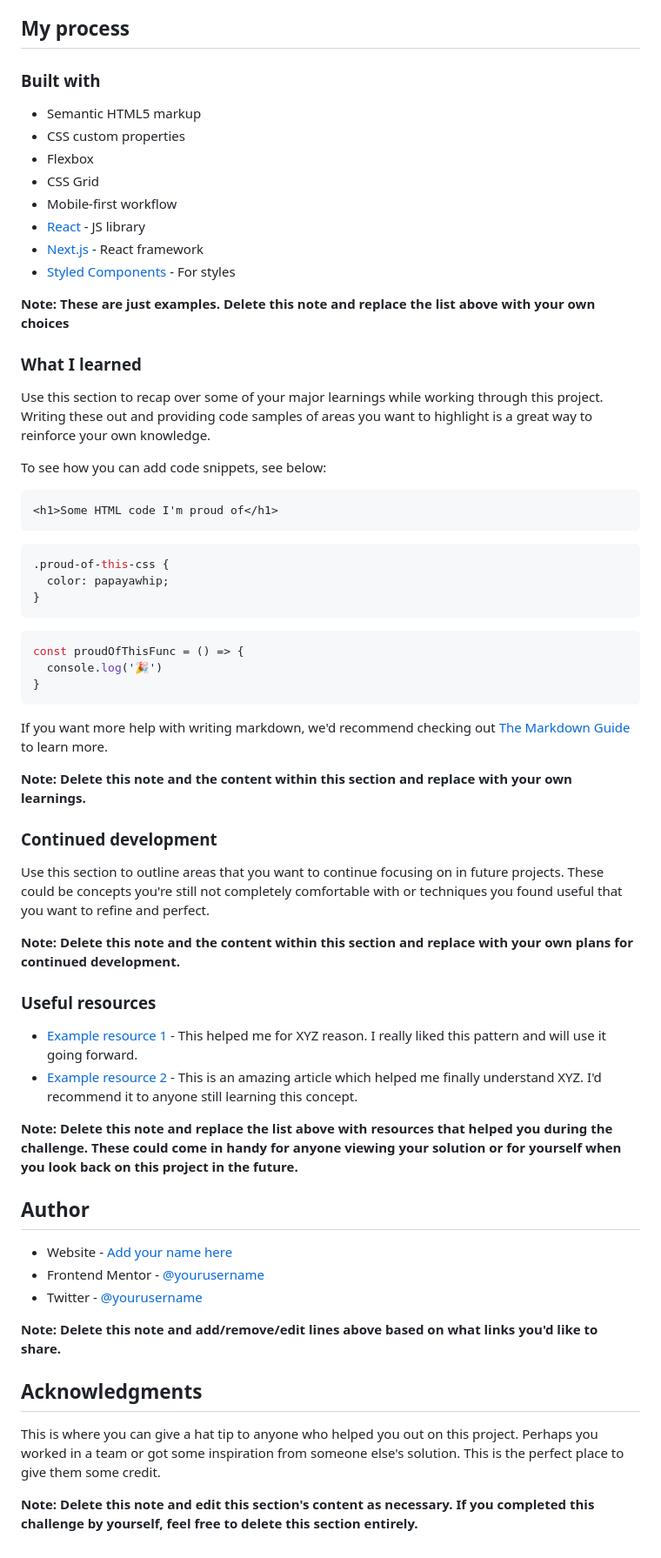
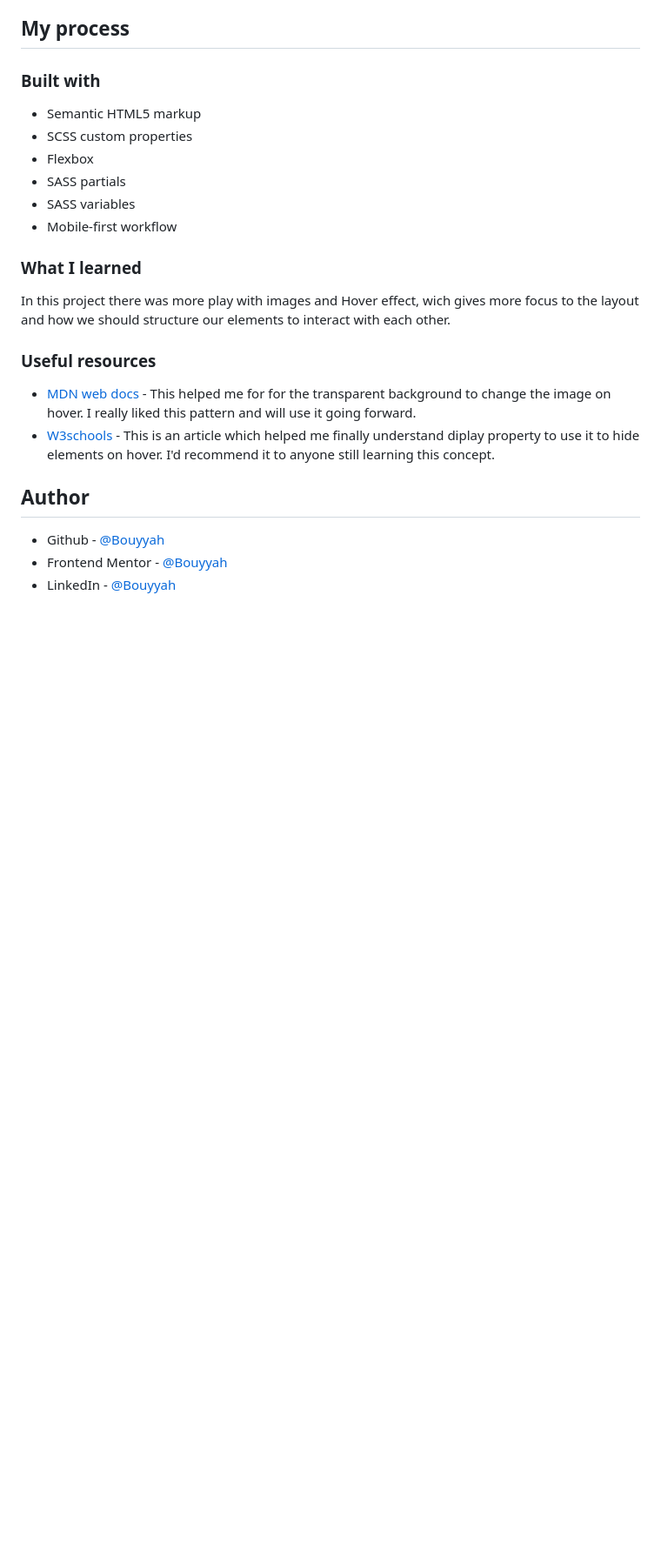
Before and after one commit to Bouyyah/NFT-Preview-card, a Markdown page: README.md, the part around the change printed below. Shown: that part at 87% size. GitHub-like rendering; blank space fills up the shorter version.

````diff
--- a/README.md
+++ b/README.md
@@ -49,63 +43,27 @@ Then crop/optimize/edit your image however you like, add it to your project, and
 ### Built with
 
 - Semantic HTML5 markup
-- CSS custom properties
+- SCSS custom properties
 - Flexbox
-- CSS Grid
+- SASS partials
+- SASS variables
 - Mobile-first workflow
-- [React](https://reactjs.org/) - JS library
-- [Next.js](https://nextjs.org/) - React framework
-- [Styled Components](https://styled-components.com/) - For styles
 
-**Note: These are just examples. Delete this note and replace the list above with your own choices**
 
 ### What I learned
 
-Use this section to recap over some of your major learnings while working through this project. Writing these out and providing code samples of areas you want to highlight is a great way to reinforce your own knowledge.
+In this project there was more play with images and Hover effect, wich gives more focus to the layout and how we should structure our elements to interact with each other.
 
-To see how you can add code snippets, see below:
 
-```html
-<h1>Some HTML code I'm proud of</h1>
-```
-```css
-.proud-of-this-css {
-  color: papayawhip;
-}
-```
-```js
-const proudOfThisFunc = () => {
-  console.log('🎉')
-}
-```
-
-If you want more help with writing markdown, we'd recommend checking out [The Markdown Guide](https://www.markdownguide.org/) to learn more.
-
-**Note: Delete this note and the content within this section and replace with your own learnings.**
-
-### Continued development
-
-Use this section to outline areas that you want to continue focusing on in future projects. These could be concepts you're still not completely comfortable with or techniques you found useful that you want to refine and perfect.
-
-**Note: Delete this note and the content within this section and replace with your own plans for continued development.**
 
 ### Useful resources
 
-- [Example resource 1](https://www.example.com) - This helped me for XYZ reason. I really liked this pattern and will use it going forward.
-- [Example resource 2](https://www.example.com) - This is an amazing article which helped me finally understand XYZ. I'd recommend it to anyone still learning this concept.
+- [MDN web docs](https://developer.mozilla.org/en-US/docs/Learn/CSS/Howto/Make_box_transparent) - This helped me for for the transparent background to change the image on hover. I really liked this pattern and will use it going forward.
+- [W3schools](https://www.w3schools.com/howto/howto_css_display_element_hover.asp) - This is an article which helped me finally understand diplay property to use it to hide elements on hover. I'd recommend it to anyone still learning this concept.
 
-**Note: Delete this note and replace the list above with resources that helped you during the challenge. These could come in handy for anyone viewing your solution or for yourself when you look back on this project in the future.**
 
 ## Author
 
-- Website - [Add your name here](https://www.your-site.com)
-- Frontend Mentor - [@yourusername](https://www.frontendmentor.io/profile/yourusername)
-- Twitter - [@yourusername](https://www.twitter.com/yourusername)
-
-**Note: Delete this note and add/remove/edit lines above based on what links you'd like to share.**
-
-## Acknowledgments
-
-This is where you can give a hat tip to anyone who helped you out on this project. Perhaps you worked in a team or got some inspiration from someone else's solution. This is the perfect place to give them some credit.
-
-**Note: Delete this note and edit this section's content as necessary. If you completed this challenge by yourself, feel free to delete this section entirely.**
+- Github - [@Bouyyah](https://github.com/Bouyyah)
+- Frontend Mentor - [@Bouyyah](https://www.frontendmentor.io/profile/Bouyyah)
+- LinkedIn - [@Bouyyah](https://www.linkedin.com/in/bouyyah/)
````
Also changed, not shown: other parts of README.md (+6 -12 lines), screenshots/screenshot1.png (added), screenshots/screenshot2.png (added).
